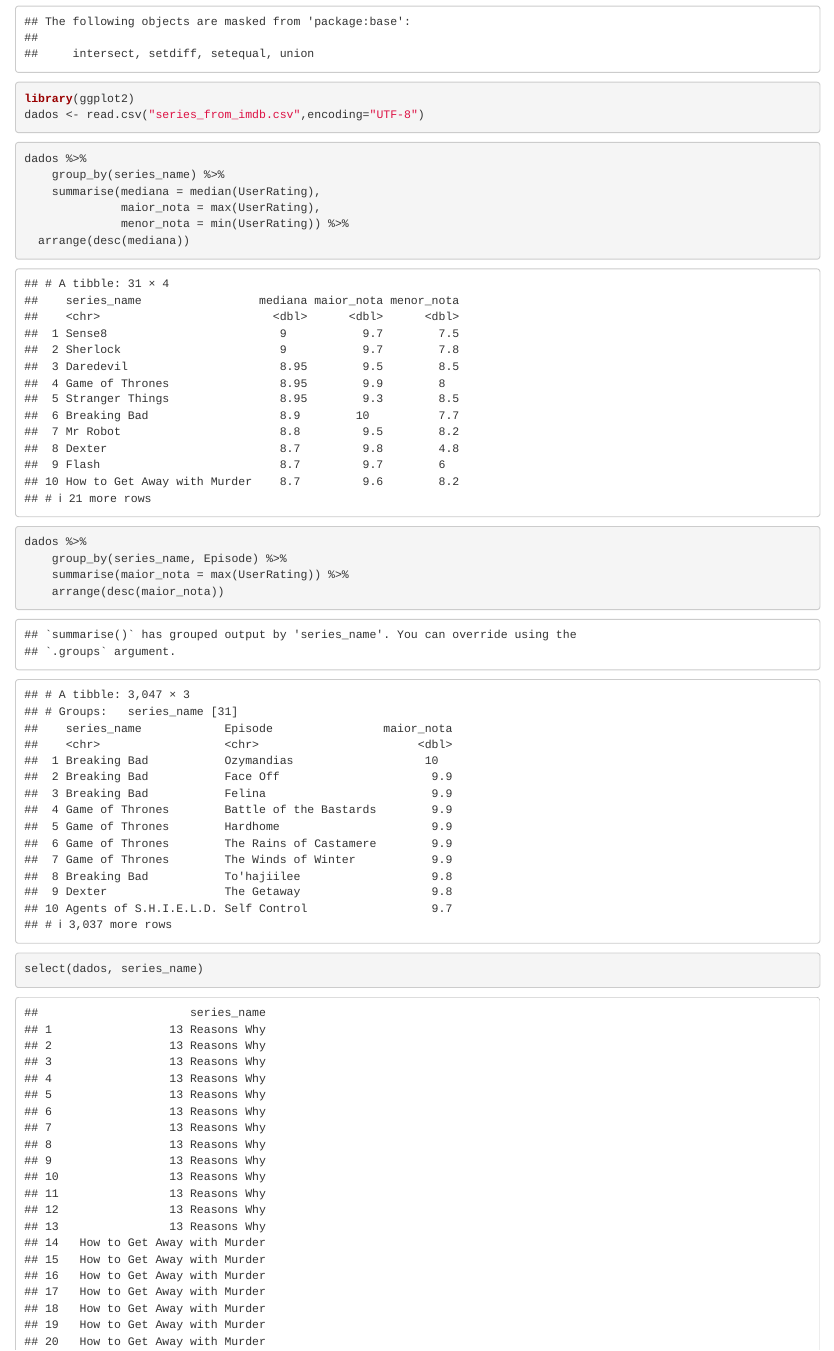
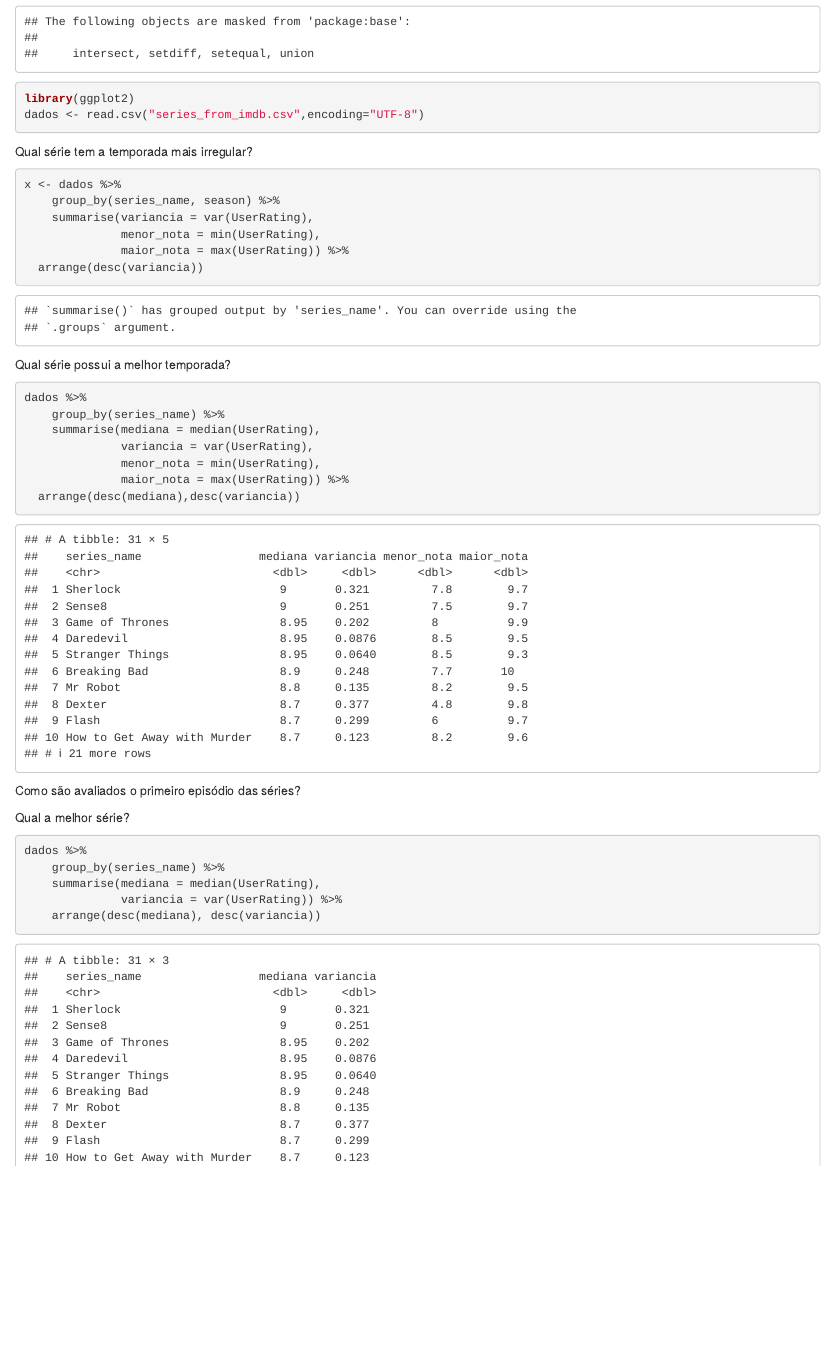
Before and after one commit to diogoflorencio/AnaliseDeDados, an R Markdown document (Problema1/checkpoint4.Rmd): the page in a window 1100 px wide, from 320 px down. Rendered offline with R 4.5, knitr and Pandoc, with nearby package versions.

Commit message:
selecionando perguntas

````diff
--- a/Problema1/checkpoint4.Rmd
+++ b/Problema1/checkpoint4.Rmd
@@ -19,27 +19,42 @@
 library(ggplot2)
 dados <- read.csv("series_from_imdb.csv",encoding="UTF-8")
 ```
+Qual série tem a temporada mais irregular?
+```{r}
+x <- dados %>%
+    group_by(series_name, season) %>%
+    summarise(variancia = var(UserRating),
+              menor_nota = min(UserRating),
+              maior_nota = max(UserRating)) %>%
+  arrange(desc(variancia))
+```
+Qual série possui a melhor temporada?
+```{r}
+dados %>%
+    group_by(series_name) %>%
+    summarise(mediana = median(UserRating),
+              variancia = var(UserRating),
+              menor_nota = min(UserRating),
+              maior_nota = max(UserRating)) %>%
+  arrange(desc(mediana),desc(variancia))
+
+
+
+```
+Como são avaliados o primeiro episódio das séries?
+```{r}
+
+```
+Qual a melhor série?
 
 ```{r}
 dados %>%
     group_by(series_name) %>%
     summarise(mediana = median(UserRating),
-              maior_nota = max(UserRating),
-              menor_nota = min(UserRating)) %>%
-  arrange(desc(mediana))
+              variancia = var(UserRating)) %>%
+    arrange(desc(mediana), desc(variancia))
 ```
 
-
-```{r}
-dados %>%
-    group_by(series_name, Episode) %>%
-    summarise(maior_nota = max(UserRating)) %>%
-    arrange(desc(maior_nota))
-```
-
-```{r}
-select(dados, series_name)
-```
 
 This is an [R Markdown](http://rmarkdown.rstudio.com) Notebook. When you execute code within the notebook, the results appear beneath the code.
 
````
